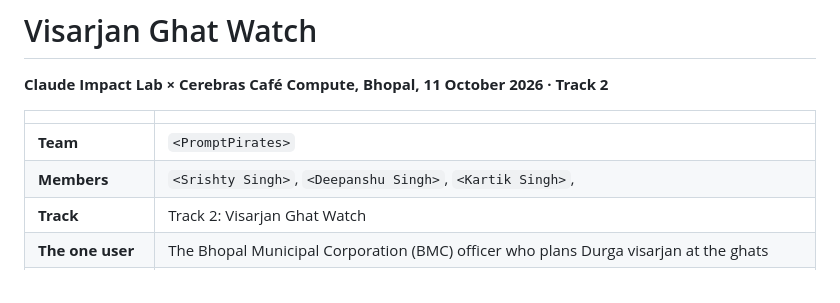
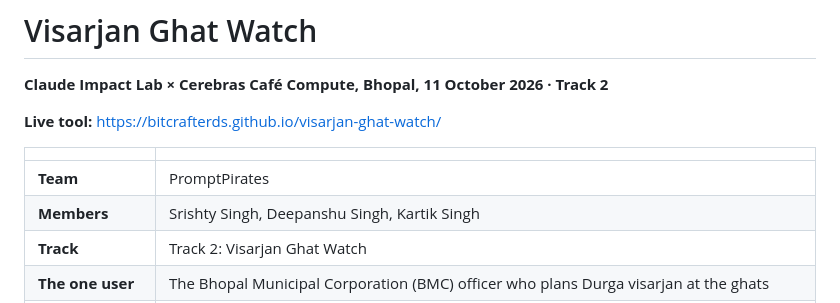
Before and after one commit to bitCrafterDS/visarjan-ghat-watch, a Markdown page: README.md, the part around the change. Drawn GitHub-style.

```diff
--- a/README.md
+++ b/README.md
@@ -2,10 +2,12 @@
 
 **Claude Impact Lab × Cerebras Café Compute, Bhopal, 11 October 2026 · Track 2**
 
+**Live tool:** https://bitcrafterds.github.io/visarjan-ghat-watch/
+
 | | |
 |---|---|
-| **Team** | `<PromptPirates>` |
-| **Members** | `<Srishty Singh>`, `<Deepanshu Singh>`, `<Kartik Singh>`, |
+| **Team**            | PromptPirates |
+| **Members**         | Srishty Singh, Deepanshu Singh, Kartik Singh |
 | **Track** | Track 2: Visarjan Ghat Watch |
 | **The one user** | The Bhopal Municipal Corporation (BMC) officer who plans Durga visarjan at the ghats |
 | **The one outcome** | Before 20 October 2026, the officer knows which ghats need extra cleaning, aeration and testing first, and can forward a short Hindi and English brief |
```
